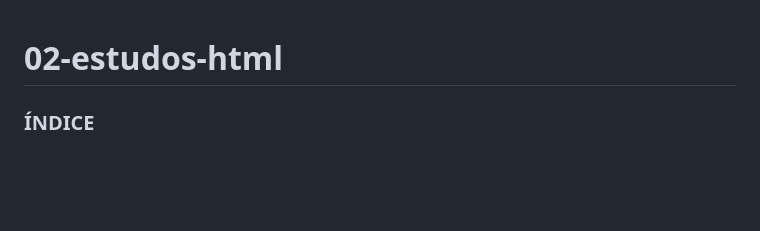
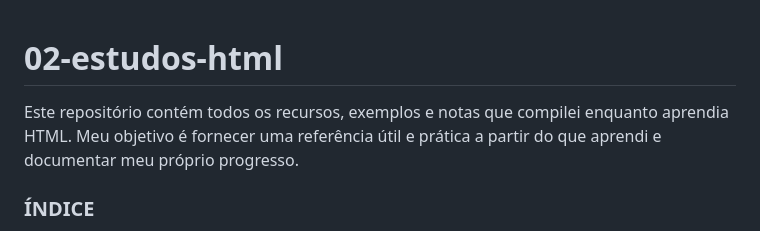
Before and after one commit to Edio-Goncalves/02-estudos-HTML, a Markdown page: README.md, the part around the change. Rendered like a GitHub page; blank space fills up the shorter version.

```diff
--- a/README.md
+++ b/README.md
@@ -1,4 +1,6 @@
 # 02-estudos-html
+
+Este repositório contém todos os recursos, exemplos e notas que compilei enquanto aprendia HTML. Meu objetivo é fornecer uma referência útil e prática a partir do que aprendi e documentar meu próprio progresso.
 
 ### ÍNDICE
 
```
